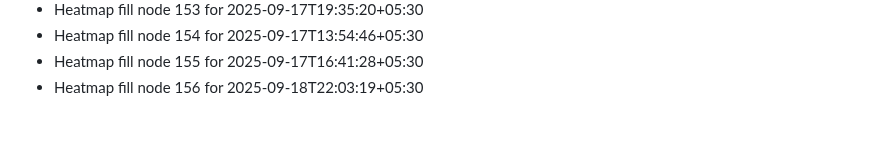
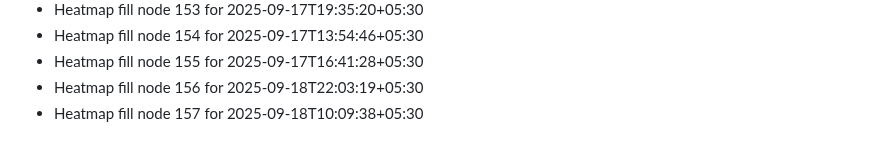
Before and after one commit to abhishekgupta2211/gym-fitness-website, a Markdown page: HEATMAP_FILL.md, the part around the change. GitHub-like rendering.

```diff
--- a/HEATMAP_FILL.md
+++ b/HEATMAP_FILL.md
@@ -154,3 +154,4 @@
 - Heatmap fill node 154 for 2025-09-17T13:54:46+05:30
 - Heatmap fill node 155 for 2025-09-17T16:41:28+05:30
 - Heatmap fill node 156 for 2025-09-18T22:03:19+05:30
+- Heatmap fill node 157 for 2025-09-18T10:09:38+05:30
```
